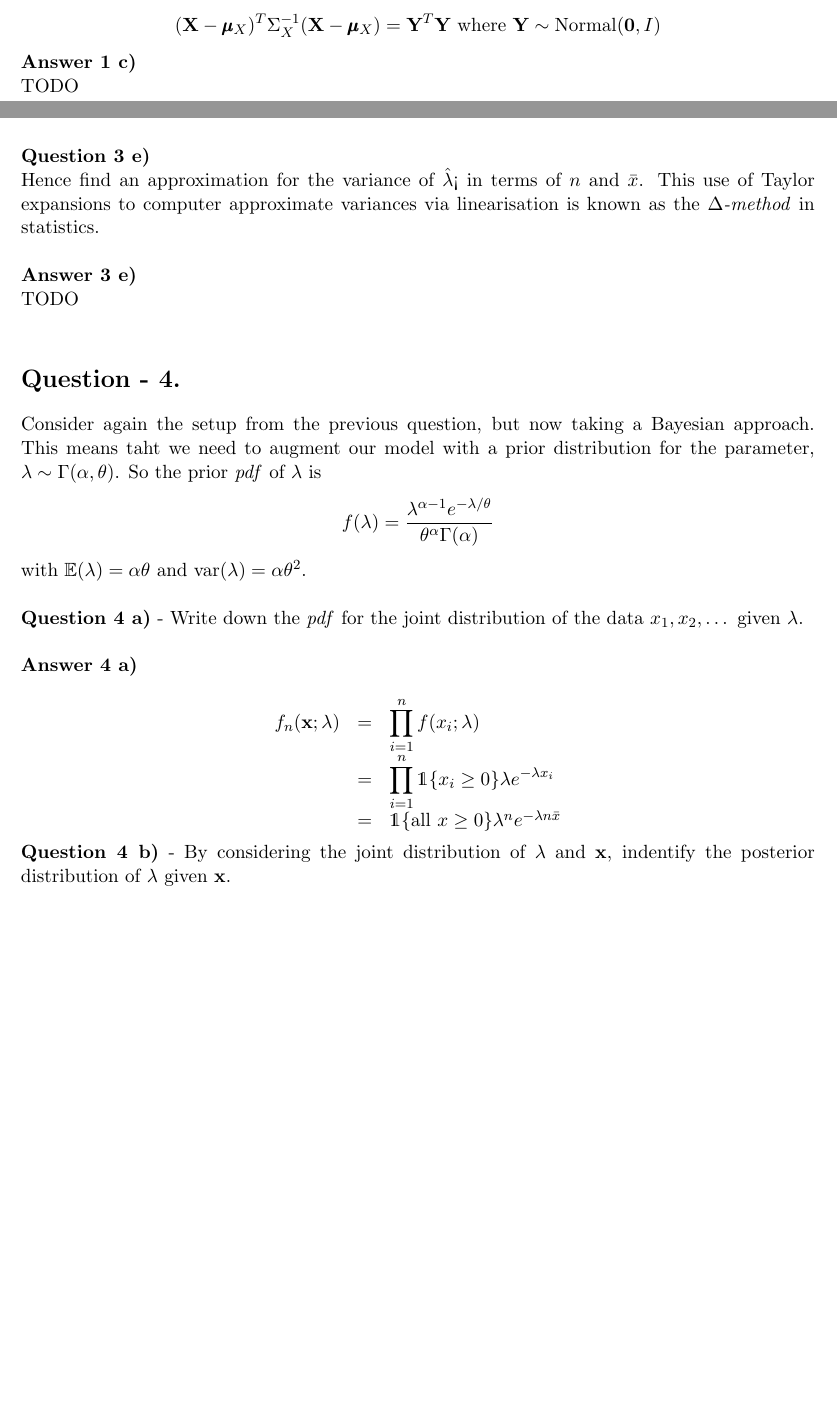
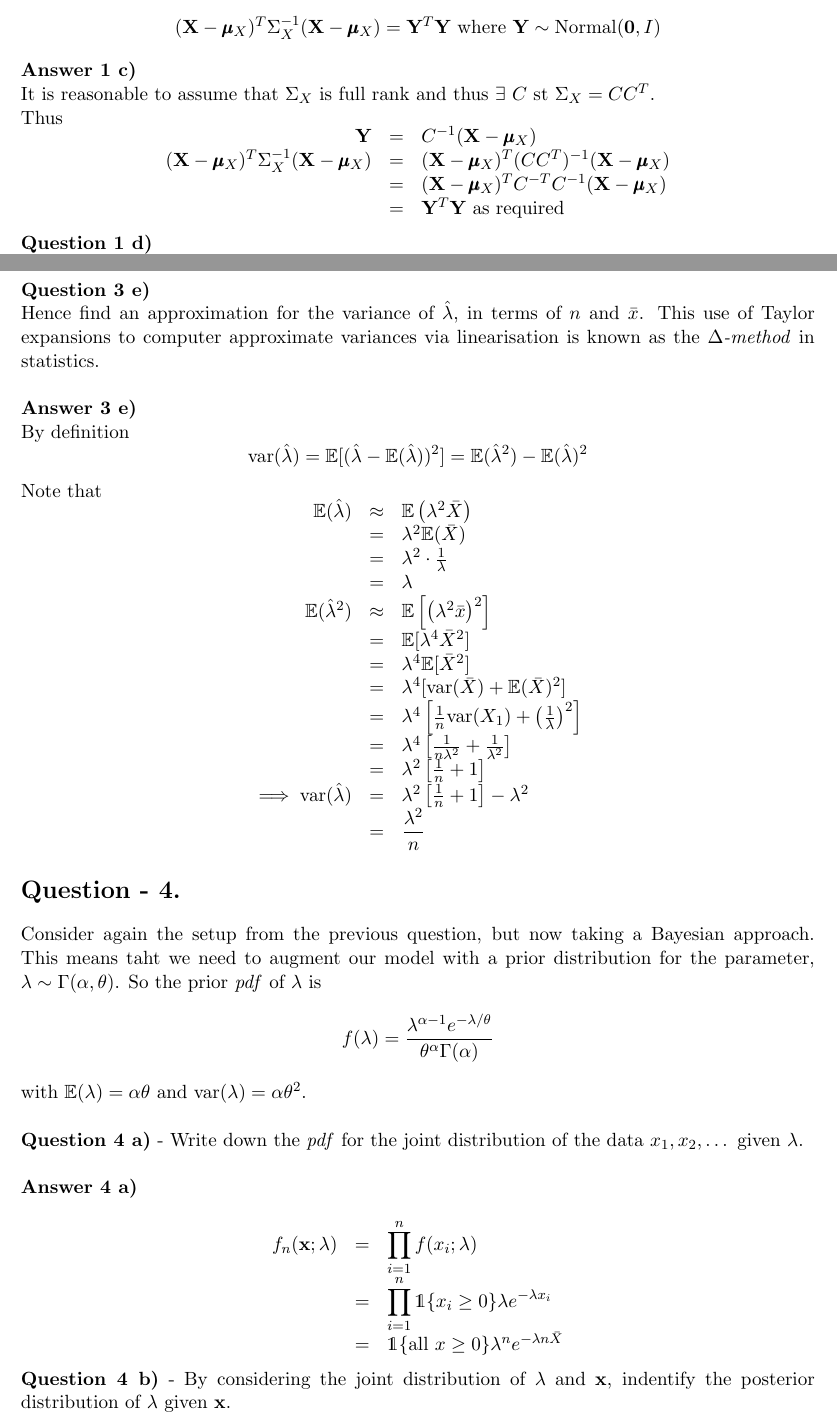
Before and after one commit to dajhutchinson/TheoryOfInference, a LaTeX document (ProblemSheets/src/ProblemSheet1TI.tex): two parts of pages 1 and 4 of 5 before the commit and two parts of pages 2 and 5 of 6 after it, joined at a grey line, cut so that both start at the same text, the shorter picture padded with empty space. Compiled offline with pdfLaTeX.

Commit message:
Problem Sheet 1 Completed

```diff
--- a/ProblemSheets/src/ProblemSheet1TI.tex
+++ b/ProblemSheets/src/ProblemSheet1TI.tex
@@ -101,7 +107,14 @@ Assuming that $\textbf{X}\sim\text{Normal}(\pmb\mu_X,\Sigma_X)$ show that
 $$(\textbf{X}-\pmb\mu_X)^T\Sigma_X^{-1}(\textbf{X}-\pmb\mu_X)=\textbf{Y}^T\textbf{Y}\text{ where }\textbf{Y}\sim\text{Normal}(\textbf{0},I)$$
 
 \apart
-TODO\\
+It is reasonable to assume that $\Sigma_X$ is full rank and thus $\exists\ C\text{ st }\Sigma_X=CC^T$.\\
+Thus
+\[\begin{array}{rcl}
+\textbf{Y}&=&C^{-1}(\textbf{X}-\pmb\mu_X)\\
+(\textbf{X}-\pmb\mu_X)^T\Sigma_X^{-1}(\textbf{X}-\pmb\mu_X)&=&(\textbf{X}-\pmb\mu_X)^T(CC^T)^{-1}(\textbf{X}-\pmb\mu_X)\\
+&=&(\textbf{X}-\pmb\mu_X)^TC^{-T}C^{-1}(\textbf{X}-\pmb\mu_X)\\
+&=&\textbf{Y}^T\textbf{Y}\text{ as required}
+\end{array}\]
 
 \qpart
 If $Z_i\iid\text{Normal}(0,1)$ random variables then
@@ -188,4 +213,3 @@ Find a first order Taylor expansion of $\hat\lambda$ about $\expect(\bar{x})$, c
 \\
 
 \apart
-TODO\\
@@ -192,9 +227,26 @@ TODO\\
 
 \qpart
-Hence find an approximation for the variance of $\hat\lambda$< in terms of $n$ and $\bar{x}$. This use of Taylor expansions to computer approximate variances via linearisation is known as the \textit{$\Delta$-method} in statistics.\\
+Hence find an approximation for the variance of $\hat\lambda$, in terms of $n$ and $\bar{x}$. This use of Taylor expansions to computer approximate variances via linearisation is known as the \textit{$\Delta$-method} in statistics.\\
 
 \apart
-TODO\\
+By definition
+$$\var(\hat\lambda)=\expect[(\hat\lambda-\expect(\hat\lambda))^2]=\expect(\hat\lambda^2)-\expect(\hat\lambda)^2$$
+Note that
+\[\begin{array}{rcl}
+\expect(\hat\lambda)&\approx&\expect\left(\lambda^2\bar{X}\right)\\
+&=&\lambda^2\expect(\bar{X})\\
+&=&\lambda^2\cdot\frac1\lambda\\
+&=&\lambda\\
+\expect(\hat\lambda^2)&\approx&\expect\left[\left(\lambda^2\bar{x}\right)^2\right]\\
+&=&\expect[\lambda^4\bar{X}^2]\\
+&=&\lambda^4\expect[\bar{X}^2]\\
+&=&\lambda^4[\var(\bar{X})+\expect(\bar{X})^2]\\
+&=&\lambda^4\left[\frac1n\var(X_1)+\left(\frac1\lambda\right)^2\right]\\
+&=&\lambda^4\left[\frac1{n\lambda^2}+\frac1{\lambda^2}\right]\\
+&=&\lambda^2\left[\frac1n+1\right]\\
+\implies\var(\hat\lambda)&=&\lambda^2\left[\frac1n+1\right]-\lambda^2\\
+&=&\dfrac{\lambda^2}n
+\end{array}\]
 
 \question
 Consider again the setup from the previous question, but now taking a Bayesian approach. This means taht we need to augment our model with a prior distribution for the parameter, $\lambda\sim\Gamma(\alpha,\theta)$. So the prior \textit{pdf} of $\lambda$ is
@@ -207,7 +259,7 @@ with $\expect(\lambda)=\alpha\theta$ and $\var(\lambda)=\alpha\theta^2$.\\
 \[\begin{array}{rcl}
 f_n(\x;\lambda)&=&\displaystyle\prod_{i=1}^nf(x_i;\lambda)\\
 &=&\displaystyle\prod_{i=1}^n\mathds{1}\{x_i\geq0\}\lambda e^{-\lambda x_i}\\
-&=&\mathds1\{\text{all }x\geq0\}\lambda^ne^{-\lambda n\bar{x}}
+&=&\mathds1\{\text{all }x\geq0\}\lambda^ne^{-\lambda n\bar{X}}
 \end{array}\]
 
 \qpartnb By considering the joint distribution of $\lambda$ and $\x$, indentify the posterior distribution of $\lambda$ given $\x$.\\
```
Also changed, not shown: ProblemSheets/ProblemSheet1TI.pdf, ProblemSheets/src/ProblemSheet1TI.tex (69 more changed lines).
